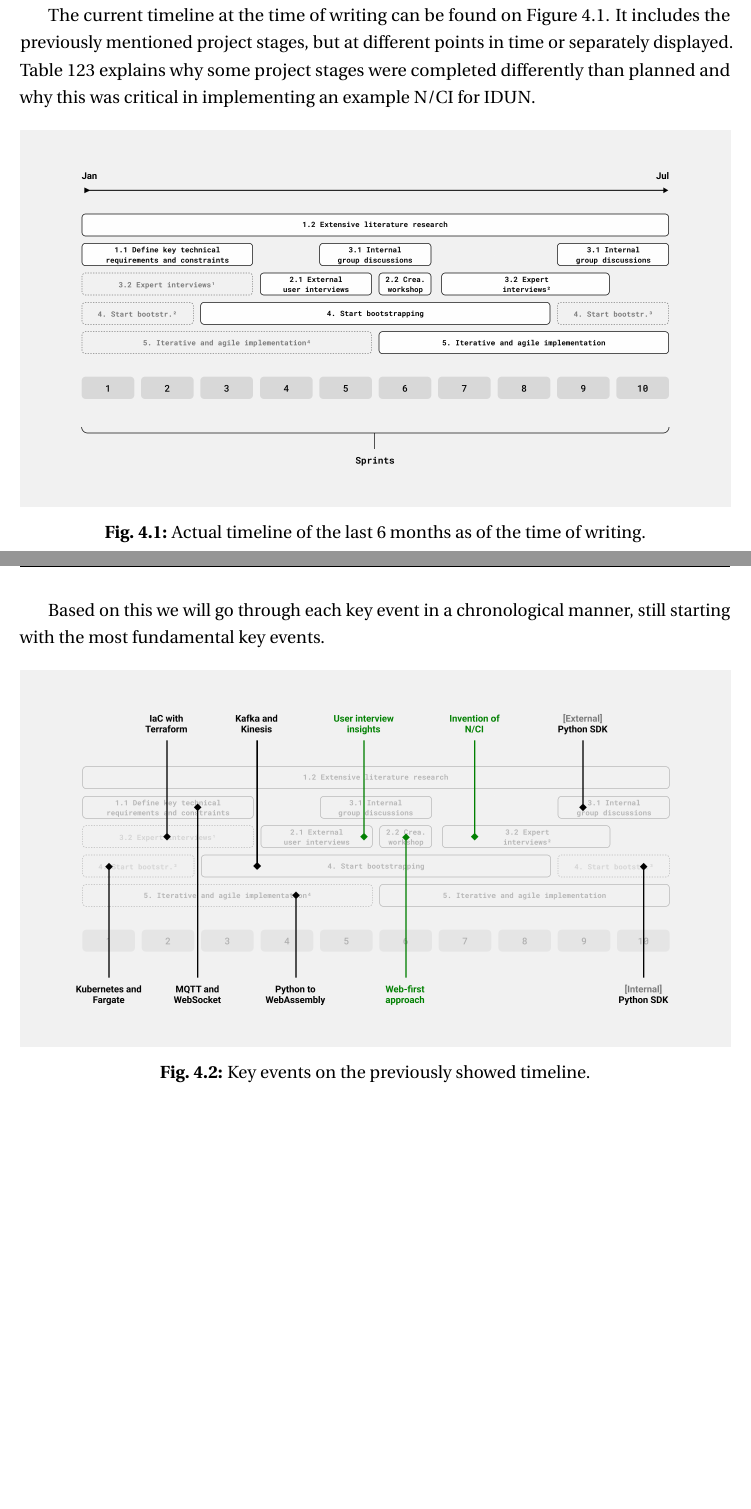
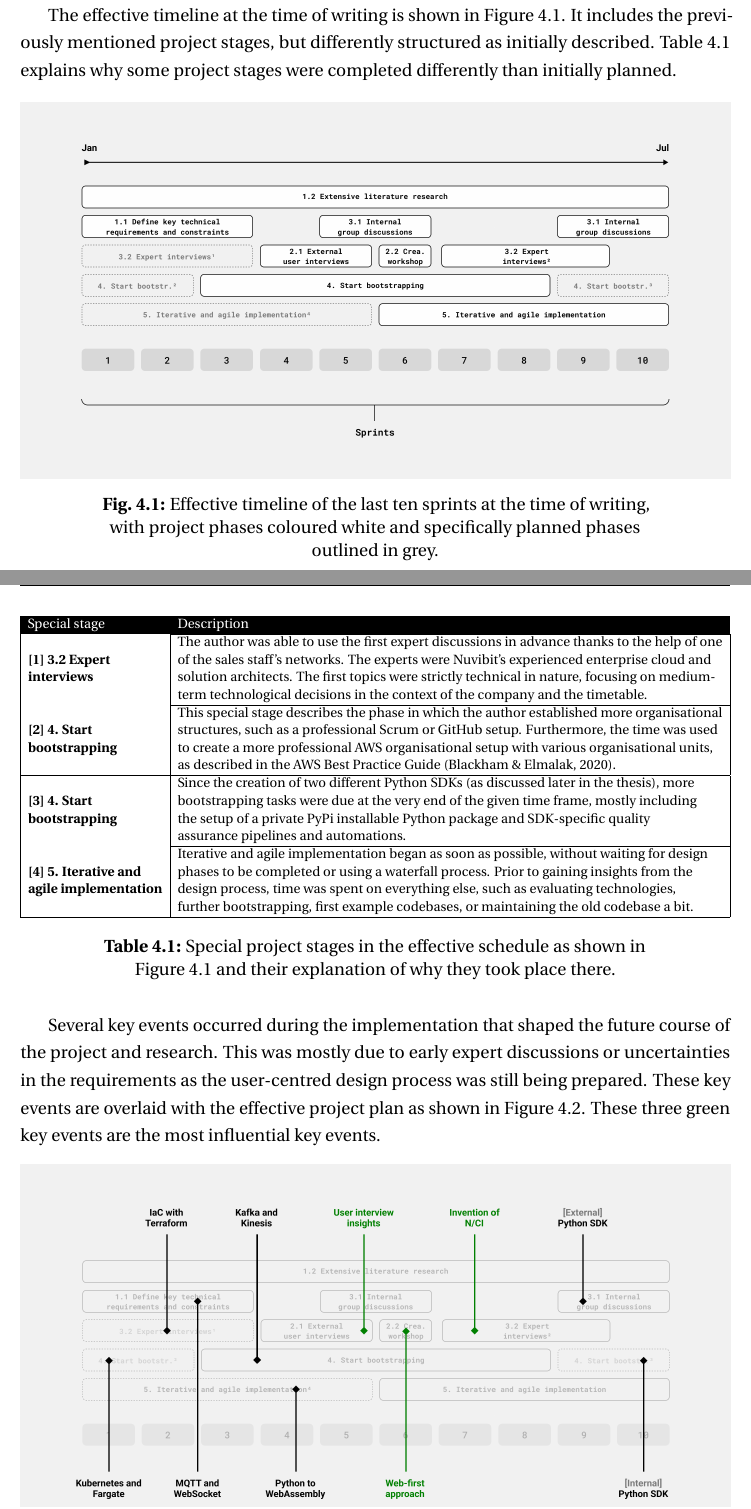
Before and after one commit to danburonline/spatial-place, a LaTeX thesis (thesis/src/thesis.tex, which reads thesis/src/Chapter4/chapter4.tex): two parts of pages 39 and 40 of 52, joined at a grey line, cut so that both start at the same text, the shorter picture padded with empty space. Compiled offline with pdfLaTeX.

Commit message:
Insert table for special project stages

```diff
--- a/thesis/src/Chapter4/chapter4.tex
+++ b/thesis/src/Chapter4/chapter4.tex
@@ -8,13 +8,31 @@ This chapter goes into the implementation details of building the software-parts
 
 Plans, such as the project stages presented in \autoref{chapter3-project-stages}, are a good guide for project implementation, but in the end, plans run in unexpected ways. As a result, when researching and implementing a non-trivial system such as a N/CI, it requires a high level of agility.
 
-The current timeline at the time of writing can be found on \autoref{fig:implementation-timeline}. It includes the previously mentioned project stages, but at different points in time or separately displayed. Table 123 explains why some project stages were completed differently than planned and why this was critical in implementing an example N/CI for IDUN.
+The effective timeline at the time of writing is shown in \autoref{fig:implementation-timeline}. It includes the previously mentioned project stages, but differently structured as initially described. \autoref{tab:special-project-stages} explains why some project stages were completed differently than initially planned.
 
 \begin{figure}[!ht]
   \centering
   \includegraphics[width=\linewidth]{implementation-timeline.png}
-  \caption{Actual timeline of the last 6 months as of the time of writing.}
+  \caption{Effective timeline of the last ten sprints at the time of writing, with project phases coloured white and specifically planned phases outlined in grey.}
   \label{fig:implementation-timeline}
 \end{figure}
 
-Based on this we will go through each key event in a chronological manner, still starting with the most fundamental key events.
+\begin{table}[ht]
+\centering
+\resizebox{\textwidth}{!}{%
+\begin{tabular}{
+>{\columncolor[HTML]{FFFFFF}}l l}
+\cellcolor[HTML]{000000}{\color[HTML]{FFFFFF} Special stage} &
+  \cellcolor[HTML]{000000}{\color[HTML]{FFFFFF} Description} \\ \hline
+\multicolumn{1}{|l|}{\cellcolor[HTML]{FFFFFF}\textbf{\begin{tabular}[c]{@{}l@{}}[1] 3.2 Expert\\ interviews\end{tabular}}} &
+  \multicolumn{1}{l|}{\begin{tabular}[c]{@{}l@{}}The author was able to use the first expert discussions in advance thanks to the help of one\\ of the sales staff's networks. The experts were Nuvibit's experienced enterprise cloud and\\ solution architects. The first topics were strictly technical in nature, focusing on medium-\\ term technological decisions in the context of the company and the timetable.\end{tabular}} \\ \hline
+\multicolumn{1}{|l|}{\cellcolor[HTML]{FFFFFF}\textbf{\begin{tabular}[c]{@{}l@{}}[2] 4. Start\\ bootstrapping\end{tabular}}} &
+  \multicolumn{1}{l|}{\begin{tabular}[c]{@{}l@{}}This special stage describes the phase in which the author established more organisational\\ structures, such as a professional Scrum or GitHub setup. Furthermore, the time was used\\ to create a more professional AWS organisational setup with various organisational units,\\ as described in the AWS Best Practice Guide \citep{blackham_best_2020}.\end{tabular}} \\ \hline
+\multicolumn{1}{|l|}{\cellcolor[HTML]{FFFFFF}\textbf{\begin{tabular}[c]{@{}l@{}}[3] 4. Start\\ bootstrapping\end{tabular}}} &
+  \multicolumn{1}{l|}{\begin{tabular}[c]{@{}l@{}}Since the creation of two different Python SDKs (as discussed later in the thesis), more\\ bootstrapping tasks were due at the very end of the given time frame, mostly including\\ the setup of a private PyPi installable Python package and SDK-specific quality\\ assurance pipelines and automations.\end{tabular}} \\ \hline
+\multicolumn{1}{|l|}{\cellcolor[HTML]{FFFFFF}\textbf{\begin{tabular}[c]{@{}l@{}}[4] 5. Iterative and\\ agile implementation\end{tabular}}} &
+  \multicolumn{1}{l|}{\begin{tabular}[c]{@{}l@{}}Iterative and agile implementation began as soon as possible, without waiting for design\\ phases to be completed or using a waterfall process. Prior to gaining insights from the \\ design process, time was spent on everything else, such as evaluating technologies,\\ further bootstrapping, first example codebases, or maintaining the old codebase a bit.\end{tabular}} \\ \hline
+\end{tabular}%
+}
+\vspace{10pt}
+\caption{Special project stages in the effective schedule as shown in \autoref{fig:implementation-timeline} and their explanation of why they took place there.}
@@ -21,8 +43,9 @@ Based on this we will go through each key event in a chronological manner, still
+Several key events occurred during the implementation that shaped the future course of the project and research. This was mostly due to early expert discussions or uncertainties in the requirements as the user-centred design process was still being prepared. These key events are overlaid with the effective project plan as shown in \autoref{fig:implementation-timeline-key-events}. These three green key events are the most influential key events.
 
 \begin{figure}[!ht]
   \centering
   \includegraphics[width=\linewidth]{implementation-timeline-key-events.png}
-  \caption{Key events on the previously showed timeline.}
+  \caption{The key events overlaid on the effective project schedule as illustrated in \autoref{fig:implementation-timeline}, with the most influential events coloured green.}
   \label{fig:implementation-timeline-key-events}
 \end{figure}
 
```
Also changed, not shown: thesis/src/References/references.bib (+13 -0 lines), thesis/src/Chapter4/chapter4.tex (8 more changed lines).
